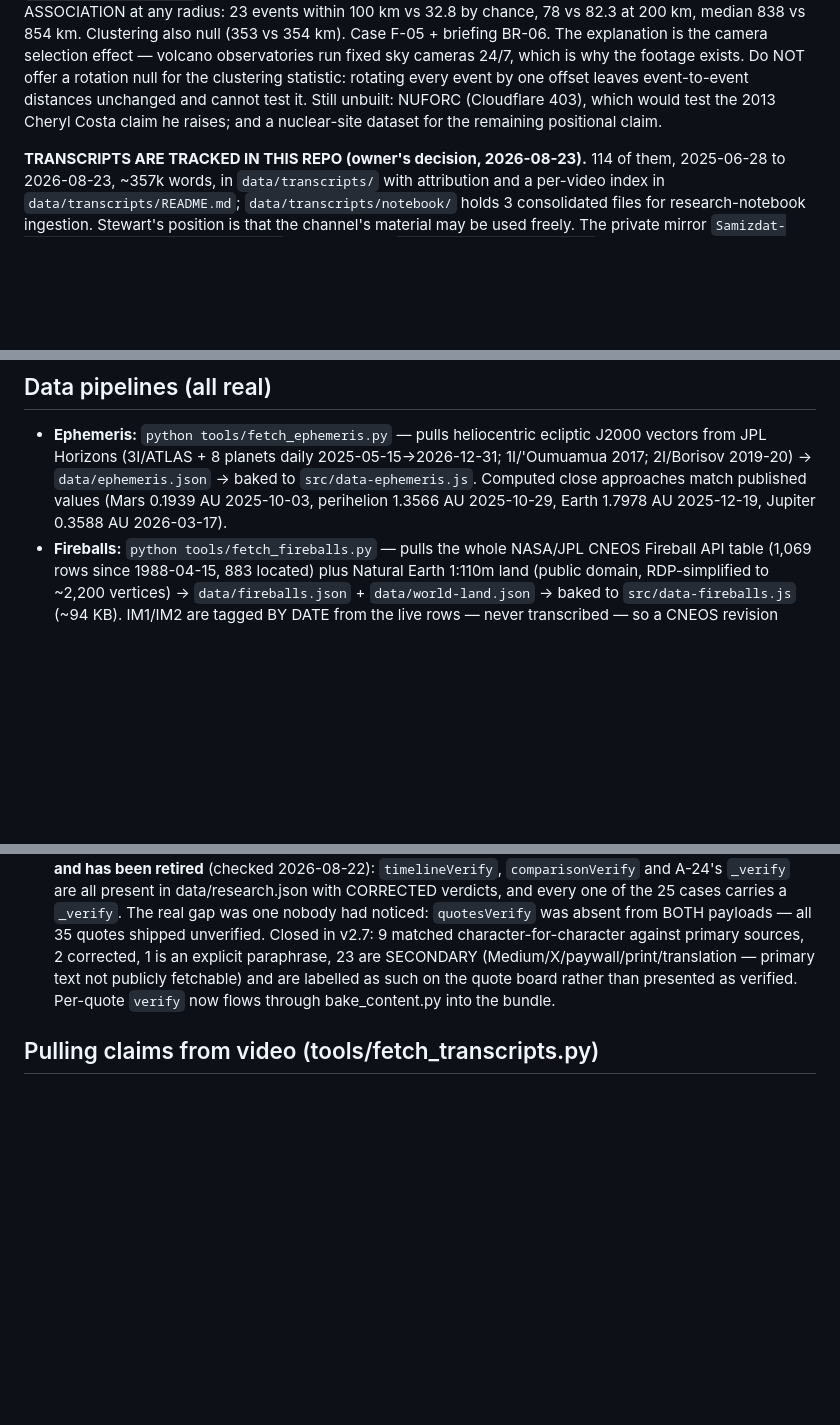
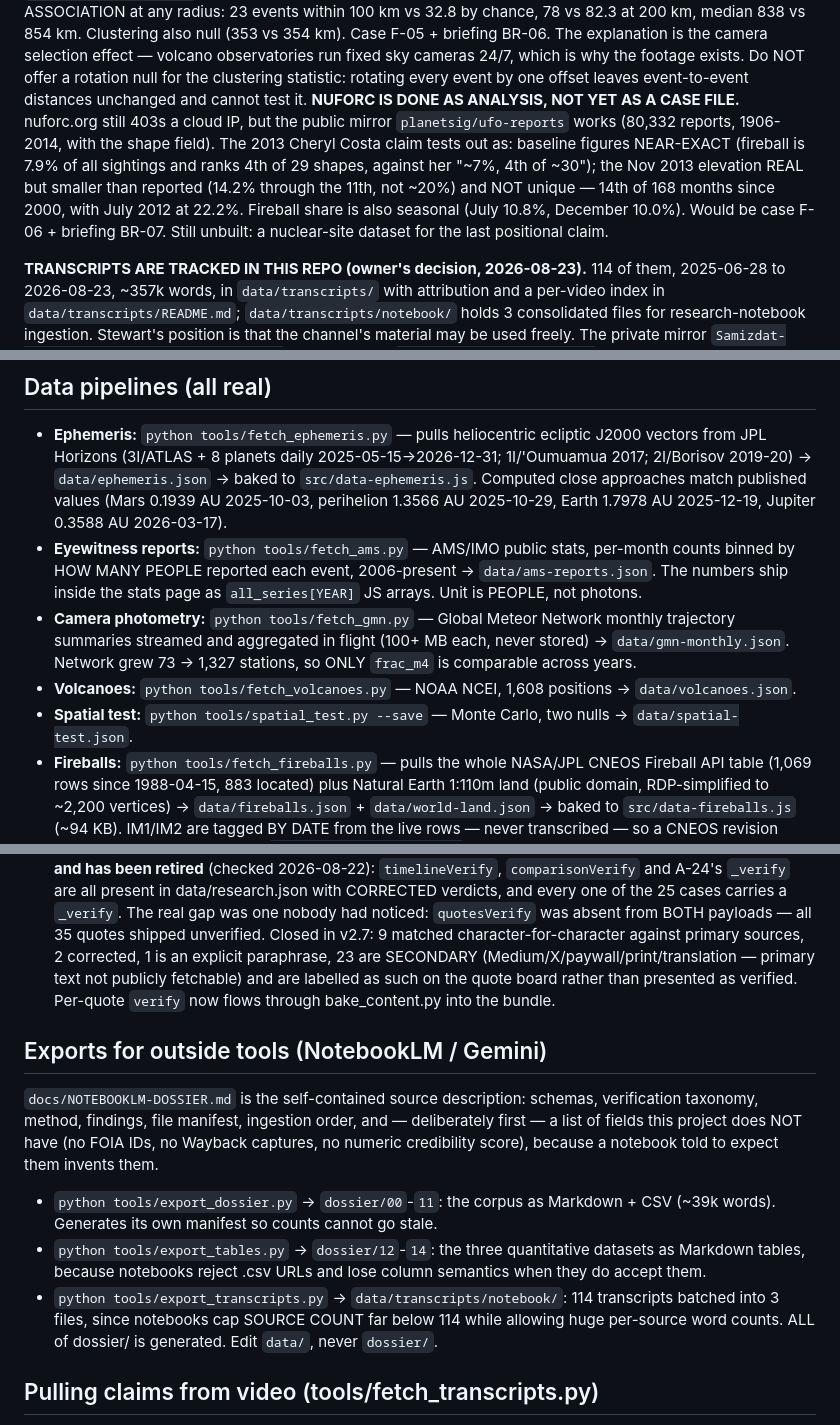
Before and after one commit to Samizdat-Publications/3i-atlas-anomaly-console, a Markdown page: CLAUDE.md, 3 parts joined by grey strips. GitHub-like rendering; blank space fills up the shorter version.

Commit message:
Docs: bring the resume note current for the export and NUFORC work
A fresh session reads this file and nothing else, so the gaps mattered: it knew
about the volcano test but not the AMS or GMN pipelines that F-03 argues from,
not the dossier exporters, and it still described NUFORC as blocked.

NUFORC is no longer blocked. nuforc.org 403s a cloud IP but a public mirror
works, and the 2013 Cheryl Costa claim now has an answer: her baseline figures
are near exact (fireball is 7.9% of sightings, rank 4 of 29, against her ~7% and
4th of ~30), the November 2013 elevation is real but smaller than reported
(14.2%, not ~20%), and it is not unique — 14th of 168 months since 2000, with
July 2012 at 22.2%. Recorded as analysis-done, case-file-not-written.

Co-Authored-By: Claude Opus 5 <noreply@anthropic.com>
Claude-Session: https://claude.ai/code/session_01JiYdmo7MC1xUg9W7vT9GQ5

```diff
--- a/CLAUDE.md
+++ b/CLAUDE.md
@@ -39,8 +39,14 @@ also null (353 vs 354 km). Case F-05 + briefing BR-06. The explanation is the ca
 effect — volcano observatories run fixed sky cameras 24/7, which is why the footage exists. Do
 NOT offer a rotation null for the clustering statistic: rotating every event by one offset
 leaves event-to-event distances unchanged and cannot test it.
-Still unbuilt: NUFORC (Cloudflare 403), which would test the 2013 Cheryl Costa claim he
-raises; and a nuclear-site dataset for the remaining positional claim.
+**NUFORC IS DONE AS ANALYSIS, NOT YET AS A CASE FILE.** nuforc.org still 403s a cloud IP, but
+the public mirror `planetsig/ufo-reports` works (80,332 reports, 1906-2014, with the shape
+field). The 2013 Cheryl Costa claim tests out as: baseline figures NEAR-EXACT (fireball is 7.9%
+of all sightings and ranks 4th of 29 shapes, against her "~7%, 4th of ~30"); the Nov 2013
+elevation REAL but smaller than reported (14.2% through the 11th, not ~20%) and NOT unique —
+14th of 168 months since 2000, with July 2012 at 22.2%. Fireball share is also seasonal (July
+10.8%, December 10.0%). Would be case F-06 + briefing BR-07. Still unbuilt: a nuclear-site
+dataset for the last positional claim.
 
 **TRANSCRIPTS ARE TRACKED IN THIS REPO (owner's decision, 2026-08-23).** 114 of them,
 2025-06-28 to 2026-08-23, ~357k words, in `data/transcripts/` with attribution and a per-video
@@ -194,6 +200,14 @@ Stewart's sessions can be cut off by usage limits mid-task. Rules:
   2I/Borisov 2019-20) → `data/ephemeris.json` → baked to `src/data-ephemeris.js`.
   Computed close approaches match published values (Mars 0.1939 AU 2025-10-03, perihelion
   1.3566 AU 2025-10-29, Earth 1.7978 AU 2025-12-19, Jupiter 0.3588 AU 2026-03-17).
+- **Eyewitness reports:** `python tools/fetch_ams.py` — AMS/IMO public stats, per-month counts
+  binned by HOW MANY PEOPLE reported each event, 2006-present → `data/ams-reports.json`. The
+  numbers ship inside the stats page as `all_series[YEAR]` JS arrays. Unit is PEOPLE, not photons.
+- **Camera photometry:** `python tools/fetch_gmn.py` — Global Meteor Network monthly trajectory
+  summaries streamed and aggregated in flight (100+ MB each, never stored) → `data/gmn-monthly.json`.
+  Network grew 73 → 1,327 stations, so ONLY `frac_m4` is comparable across years.
+- **Volcanoes:** `python tools/fetch_volcanoes.py` — NOAA NCEI, 1,608 positions → `data/volcanoes.json`.
+- **Spatial test:** `python tools/spatial_test.py --save` — Monte Carlo, two nulls → `data/spatial-test.json`.
 - **Fireballs:** `python tools/fetch_fireballs.py` — pulls the whole NASA/JPL CNEOS Fireball API
   table (1,069 rows since 1988-04-15, 883 located) plus Natural Earth 1:110m land (public domain,
   RDP-simplified to ~2,200 vertices) → `data/fireballs.json` + `data/world-land.json` → baked to
@@ -213,6 +227,19 @@ Stewart's sessions can be cut off by usage limits mid-task. Rules:
   23 are SECONDARY (Medium/X/paywall/print/translation — primary text not publicly
   fetchable) and are labelled as such on the quote board rather than presented as verified.
   Per-quote `verify` now flows through bake_content.py into the bundle.
+
+## Exports for outside tools (NotebookLM / Gemini)
+`docs/NOTEBOOKLM-DOSSIER.md` is the self-contained source description: schemas, verification
+taxonomy, method, findings, file manifest, ingestion order, and — deliberately first — a list of
+fields this project does NOT have (no FOIA IDs, no Wayback captures, no numeric credibility
+score), because a notebook told to expect them invents them.
+- `python tools/export_dossier.py` → `dossier/00`-`11`: the corpus as Markdown + CSV (~39k words).
+  Generates its own manifest so counts cannot go stale.
+- `python tools/export_tables.py` → `dossier/12`-`14`: the three quantitative datasets as Markdown
+  tables, because notebooks reject .csv URLs and lose column semantics when they do accept them.
+- `python tools/export_transcripts.py` → `data/transcripts/notebook/`: 114 transcripts batched into
+  3 files, since notebooks cap SOURCE COUNT far below 114 while allowing huge per-source word counts.
+ALL of dossier/ is generated. Edit `data/`, never `dossier/`.
 
 ## Pulling claims from video (tools/fetch_transcripts.py)
 Wraps yt-dlp to bulk-fetch a channel's captions. **Will not run from a cloud session** —
```
